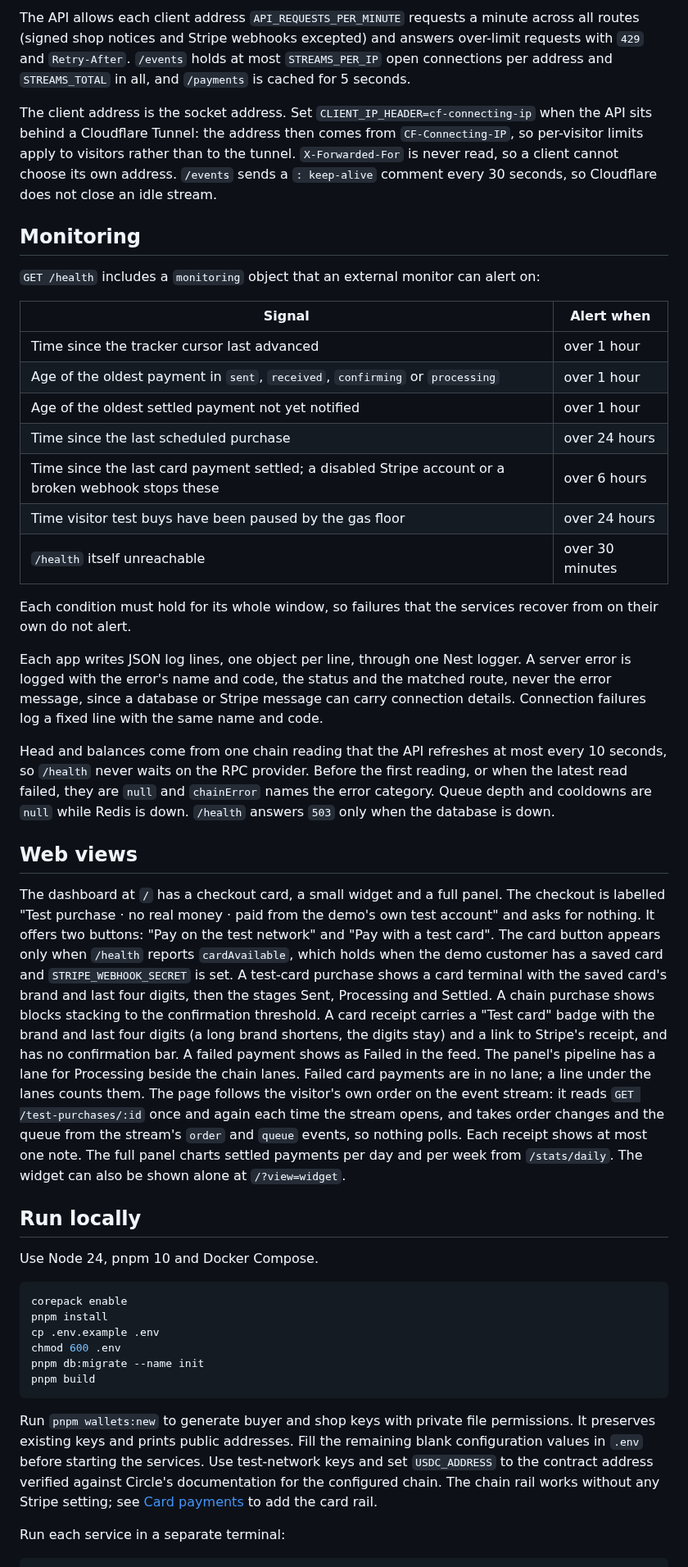
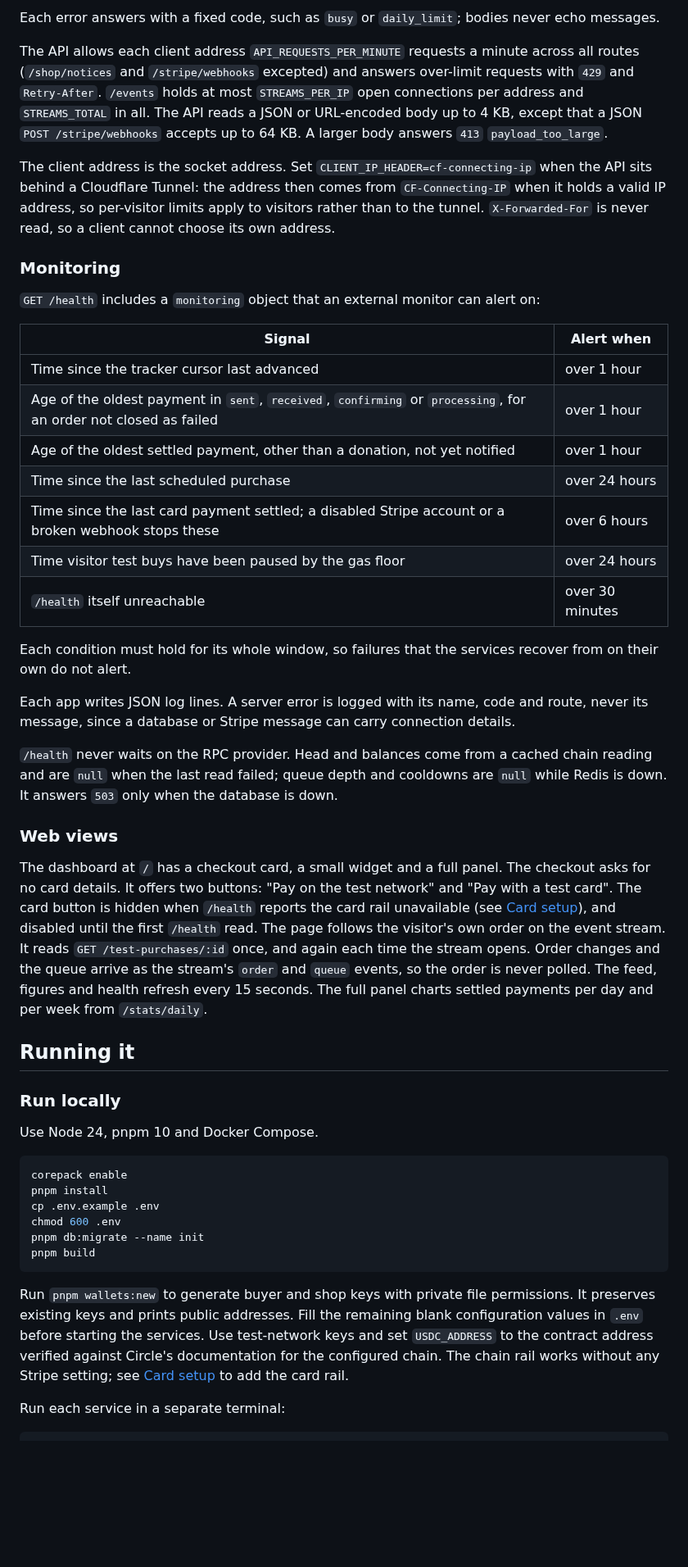
Before and after one commit to batihandev/payment-pipeline-demo, a Markdown page: README.md, the part around one of its changes. Shown at 82% size. Drawn GitHub-style; blank space fills up the shorter version.

````diff
--- a/README.md
+++ b/README.md
@@ -103,33 +152,37 @@ Each 4xx answers with a fixed body. Errors that reach the error filter get a fix
 
-The API allows each client address `API_REQUESTS_PER_MINUTE` requests a minute across all routes (signed shop notices and Stripe webhooks excepted) and answers over-limit requests with `429` and `Retry-After`. `/events` holds at most `STREAMS_PER_IP` open connections per address and `STREAMS_TOTAL` in all, and `/payments` is cached for 5 seconds.
+Each error answers with a fixed code, such as `busy` or `daily_limit`; bodies never echo messages.
 
-The client address is the socket address. Set `CLIENT_IP_HEADER=cf-connecting-ip` when the API sits behind a Cloudflare Tunnel: the address then comes from `CF-Connecting-IP`, so per-visitor limits apply to visitors rather than to the tunnel. `X-Forwarded-For` is never read, so a client cannot choose its own address. `/events` sends a `: keep-alive` comment every 30 seconds, so Cloudflare does not close an idle stream.
+The API allows each client address `API_REQUESTS_PER_MINUTE` requests a minute across all routes (`/shop/notices` and `/stripe/webhooks` excepted) and answers over-limit requests with `429` and `Retry-After`. `/events` holds at most `STREAMS_PER_IP` open connections per address and `STREAMS_TOTAL` in all. The API reads a JSON or URL-encoded body up to 4 KB, except that a JSON `POST /stripe/webhooks` accepts up to 64 KB. A larger body answers `413` `payload_too_large`.
 
-## Monitoring
+The client address is the socket address. Set `CLIENT_IP_HEADER=cf-connecting-ip` when the API sits behind a Cloudflare Tunnel: the address then comes from `CF-Connecting-IP` when it holds a valid IP address, so per-visitor limits apply to visitors rather than to the tunnel. `X-Forwarded-For` is never read, so a client cannot choose its own address.
+
+### Monitoring
 
 `GET /health` includes a `monitoring` object that an external monitor can alert on:
 
-| Signal                                                                                              | Alert when      |
-| --------------------------------------------------------------------------------------------------- | --------------- |
-| Time since the tracker cursor last advanced                                                         | over 1 hour     |
-| Age of the oldest payment in `sent`, `received`, `confirming` or `processing`                       | over 1 hour     |
-| Age of the oldest settled payment not yet notified                                                  | over 1 hour     |
-| Time since the last scheduled purchase                                                              | over 24 hours   |
-| Time since the last card payment settled; a disabled Stripe account or a broken webhook stops these | over 6 hours    |
-| Time visitor test buys have been paused by the gas floor                                            | over 24 hours   |
-| `/health` itself unreachable                                                                        | over 30 minutes |
+| Signal                                                                                                           | Alert when      |
+| ---------------------------------------------------------------------------------------------------------------- | --------------- |
+| Time since the tracker cursor last advanced                                                                      | over 1 hour     |
+| Age of the oldest payment in `sent`, `received`, `confirming` or `processing`, for an order not closed as failed | over 1 hour     |
+| Age of the oldest settled payment, other than a donation, not yet notified                                       | over 1 hour     |
+| Time since the last scheduled purchase                                                                           | over 24 hours   |
+| Time since the last card payment settled; a disabled Stripe account or a broken webhook stops these              | over 6 hours    |
+| Time visitor test buys have been paused by the gas floor                                                         | over 24 hours   |
+| `/health` itself unreachable                                                                                     | over 30 minutes |
 
 Each condition must hold for its whole window, so failures that the services recover from on their own do not alert.
 
-Each app writes JSON log lines, one object per line, through one Nest logger. A server error is logged with the error's name and code, the status and the matched route, never the error message, since a database or Stripe message can carry connection details. Connection failures log a fixed line with the same name and code.
+Each app writes JSON log lines. A server error is logged with its name, code and route, never its message, since a database or Stripe message can carry connection details.
 
-Head and balances come from one chain reading that the API refreshes at most every 10 seconds, so `/health` never waits on the RPC provider. Before the first reading, or when the latest read failed, they are `null` and `chainError` names the error category. Queue depth and cooldowns are `null` while Redis is down. `/health` answers `503` only when the database is down.
+`/health` never waits on the RPC provider. Head and balances come from a cached chain reading and are `null` when the last read failed; queue depth and cooldowns are `null` while Redis is down. It answers `503` only when the database is down.
 
-## Web views
+### Web views
 
-The dashboard at `/` has a checkout card, a small widget and a full panel. The checkout is labelled "Test purchase · no real money · paid from the demo's own test account" and asks for nothing. It offers two buttons: "Pay on the test network" and "Pay with a test card". The card button appears only when `/health` reports `cardAvailable`, which holds when the demo customer has a saved card and `STRIPE_WEBHOOK_SECRET` is set. A test-card purchase shows a card terminal with the saved card's brand and last four digits, then the stages Sent, Processing and Settled. A chain purchase shows blocks stacking to the confirmation threshold. A card receipt carries a "Test card" badge with the brand and last four digits (a long brand shortens, the digits stay) and a link to Stripe's receipt, and has no confirmation bar. A failed payment shows as Failed in the feed. The panel's pipeline has a lane for Processing beside the chain lanes. Failed card payments are in no lane; a line under the lanes counts them. The page follows the visitor's own order on the event stream: it reads `GET /test-purchases/:id` once and again each time the stream opens, and takes order changes and the queue from the stream's `order` and `queue` events, so nothing polls. Each receipt shows at most one note. The full panel charts settled payments per day and per week from `/stats/daily`. The widget can also be shown alone at `/?view=widget`.
+The dashboard at `/` has a checkout card, a small widget and a full panel. The checkout asks for no card details. It offers two buttons: "Pay on the test network" and "Pay with a test card". The card button is hidden when `/health` reports the card rail unavailable (see [Card setup](#card-setup)), and disabled until the first `/health` read. The page follows the visitor's own order on the event stream. It reads `GET /test-purchases/:id` once, and again each time the stream opens. Order changes and the queue arrive as the stream's `order` and `queue` events, so the order is never polled. The feed, figures and health refresh every 15 seconds. The full panel charts settled payments per day and per week from `/stats/daily`.
 
-## Run locally
+## Running it
+
+### Run locally
 
 Use Node 24, pnpm 10 and Docker Compose.
 
@@ -142,7 +195,7 @@ pnpm db:migrate --name init
 pnpm build
 ```
 
-Run `pnpm wallets:new` to generate buyer and shop keys with private file permissions. It preserves existing keys and prints public addresses. Fill the remaining blank configuration values in `.env` before starting the services. Use test-network keys and set `USDC_ADDRESS` to the contract address verified against Circle's documentation for the configured chain. The chain rail works without any Stripe setting; see [Card payments](#card-payments) to add the card rail.
+Run `pnpm wallets:new` to generate buyer and shop keys with private file permissions. It preserves existing keys and prints public addresses. Fill the remaining blank configuration values in `.env` before starting the services. Use test-network keys and set `USDC_ADDRESS` to the contract address verified against Circle's documentation for the configured chain. The chain rail works without any Stripe setting; see [Card setup](#card-setup) to add the card rail.
 
 Run each service in a separate terminal:
 
````
Also changed, not shown: other parts of README.md (+166 -123 lines), AGENTS.md (+1 -1 lines), docs/demo.png (added), 3 other files.
